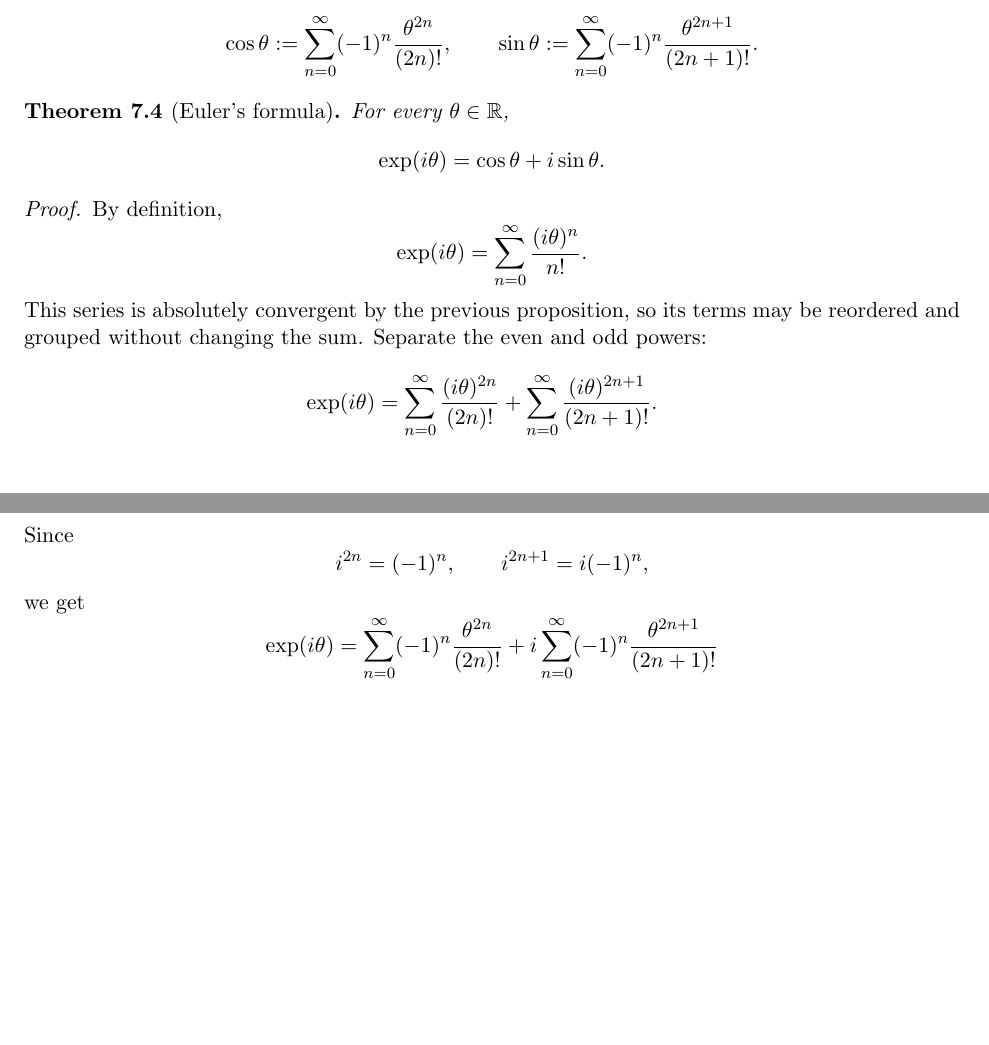
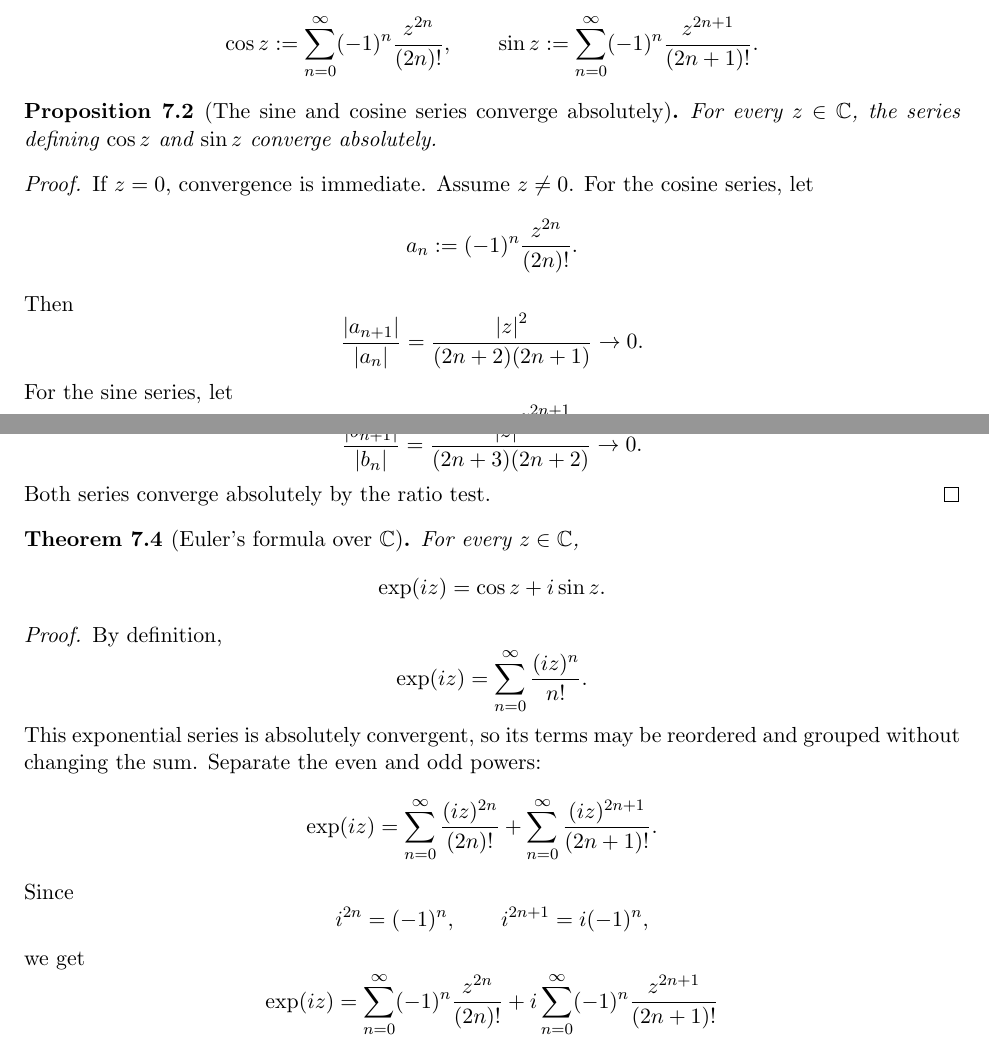
Before and after one commit to vivek-x-jha/legacy-latex, a LaTeX document (complex-analysis/src/euler-theorem-notes.tex): two parts of pages 13 and 14 of 17 before the commit and two parts of pages 13 and 14 of 18 after it, joined at a grey line, cut so that both start at the same text, the shorter picture padded with empty space. Compiled offline with pdfLaTeX.

Commit message:
docs(complex-analysis): refine Euler notes

```diff
--- a/complex-analysis/src/euler-theorem-notes.tex
+++ b/complex-analysis/src/euler-theorem-notes.tex
@@ -1037,31 +1046,63 @@ For $\theta\in\R$, define
 \[
-  \cos\theta
-  :=\sum_{n=0}^{\infty}(-1)^{n}\frac{\theta^{2n}}{(2n)!},
+  \cos z
+  :=\sum_{n=0}^{\infty}(-1)^{n}\frac{z^{2n}}{(2n)!},
   \qquad
-  \sin\theta
-  :=\sum_{n=0}^{\infty}(-1)^{n}\frac{\theta^{2n+1}}{(2n+1)!}.
+  \sin z
+  :=\sum_{n=0}^{\infty}(-1)^{n}\frac{z^{2n+1}}{(2n+1)!}.
 \]
 \end{definition}
 
-\begin{theorem}[Euler's formula]
-For every $\theta\in\R$,
+\begin{proposition}[The sine and cosine series converge absolutely]
+For every $z\in\C$, the series defining $\cos z$ and $\sin z$ converge absolutely.
+\end{proposition}
+
+\begin{proof}
+If $z=0$, convergence is immediate.
+Assume $z\ne0$.
+For the cosine series, let
 \[
-  \exp(i\theta)=\cos\theta+i\sin\theta.
+  a_{n}:=(-1)^{n}\frac{z^{2n}}{(2n)!}.
+\]
+Then
+\[
+  \frac{\abs{a_{n+1}}}{\abs{a_{n}}}
+  =
+  \frac{\abs{z}^{2}}{(2n+2)(2n+1)}
+  \to0.
+\]
+For the sine series, let
+\[
+  b_{n}:=(-1)^{n}\frac{z^{2n+1}}{(2n+1)!}.
+\]
+Then
+\[
+  \frac{\abs{b_{n+1}}}{\abs{b_{n}}}
+  =
+  \frac{\abs{z}^{2}}{(2n+3)(2n+2)}
+  \to0.
+\]
+Both series converge absolutely by the ratio test.
+\end{proof}
+
+\begin{theorem}[Euler's formula over $\C$]
+For every $z\in\C$,
+\[
+  \exp(iz)=\cos z+i\sin z.
 \]
 \end{theorem}
 
 \begin{proof}
 By definition,
 \[
-  \exp(i\theta)=\sum_{n=0}^{\infty}\frac{(i\theta)^{n}}{n!}.
+  \exp(iz)=\sum_{n=0}^{\infty}\frac{(iz)^{n}}{n!}.
 \]
-This series is absolutely convergent by the previous proposition, so its terms may be reordered and grouped without changing the sum.
+This exponential series is absolutely convergent, so its terms may be reordered and grouped without changing the sum.
 Separate the even and odd powers:
 \[
 \begin{aligned}
-  \exp(i\theta)
-    &= \sum_{n=0}^{\infty}\frac{(i\theta)^{2n}}{(2n)!}
-       +\sum_{n=0}^{\infty}\frac{(i\theta)^{2n+1}}{(2n+1)!}.
+  \exp(iz)
+    &= \sum_{n=0}^{\infty}\frac{(iz)^{2n}}{(2n)!}
+       +\sum_{n=0}^{\infty}\frac{(iz)^{2n+1}}{(2n+1)!}.
 \end{aligned}
 \]
 Since
@@ -1073,7 +1114,6 @@ Since
 we get
 \[
 \begin{aligned}
-  \exp(i\theta)
-    &= \sum_{n=0}^{\infty}(-1)^{n}\frac{\theta^{2n}}{(2n)!}
-       + i\sum_{n=0}^{\infty}(-1)^{n}\frac{\theta^{2n+1}}{(2n+1)!} \\
-    &= \cos\theta+i\sin\theta.
+  \exp(iz)
+    &= \sum_{n=0}^{\infty}(-1)^{n}\frac{z^{2n}}{(2n)!}
+       + i\sum_{n=0}^{\infty}(-1)^{n}\frac{z^{2n+1}}{(2n+1)!} \\
```
Also changed, not shown: complex-analysis/src/euler-theorem-notes.tex (111 more changed lines), 1 other file.
